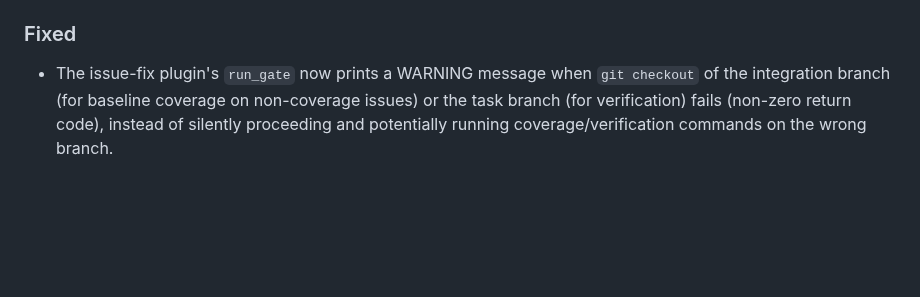
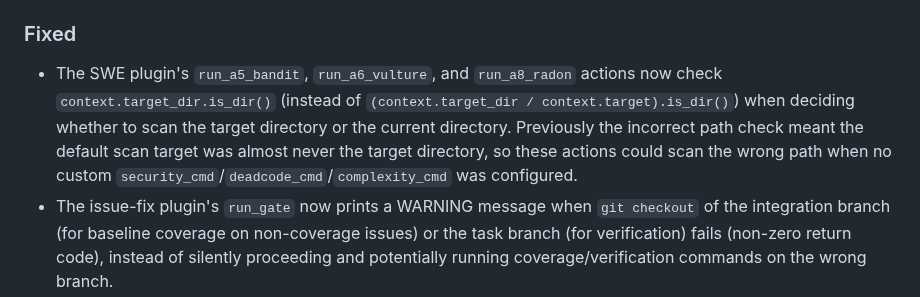
Before and after one commit to ValyrianTech/cronpypeline, a Markdown page: CHANGELOG.md, the part around the change. Drawn GitHub-style; blank space fills up the shorter version.

Commit message:
docs: sync documentation with latest changes

```diff
--- a/CHANGELOG.md
+++ b/CHANGELOG.md
@@ -9,6 +9,7 @@
 - `_build_queue_handler` in the SWE prompt builders now raises a `ValueError` when `queue_dir` is missing or empty, instead of silently defaulting to an empty string (which previously resolved to the current working directory). This affects the `queue_fix_agent`, `queue_coder_agent`, and `queue_review_agent` actions, which now require `queue_dir` to be configured either in the stage action params or in the pipeline's top-level `action_handler` config.
 
 ### Fixed
+- The SWE plugin's `run_a5_bandit`, `run_a6_vulture`, and `run_a8_radon` actions now check `context.target_dir.is_dir()` (instead of `(context.target_dir / context.target).is_dir()`) when deciding whether to scan the target directory or the current directory. Previously the incorrect path check meant the default scan target was almost never the target directory, so these actions could scan the wrong path when no custom `security_cmd`/`deadcode_cmd`/`complexity_cmd` was configured.
 - The issue-fix plugin's `run_gate` now prints a WARNING message when `git checkout` of the integration branch (for baseline coverage on non-coverage issues) or the task branch (for verification) fails (non-zero return code), instead of silently proceeding and potentially running coverage/verification commands on the wrong branch.
 - The SWE `queue_fix_agent` action now writes its deduplication marker (`queued_for_{report_stem}.marker`) only after the agent is successfully queued (and only when not in dry-run mode), instead of before queueing. Previously the marker was written before the queue action, so a queue failure would leave the dedup marker in place and the work would be lost (the stage would appear queued when it wasn't). Now a failed queue action leaves no dedup marker, so the work is retried on a subsequent tick.
 - The issue-fix plugin's `_is_task_stale` now falls back to the task file's modification time (mtime) when the task's `created_at` field is missing or unparseable (corrupt JSON, invalid date), instead of treating the task as immediately stale. This prevents valid in-progress tasks from being prematurely cleaned up just because they lack a `created_at` timestamp.
```
